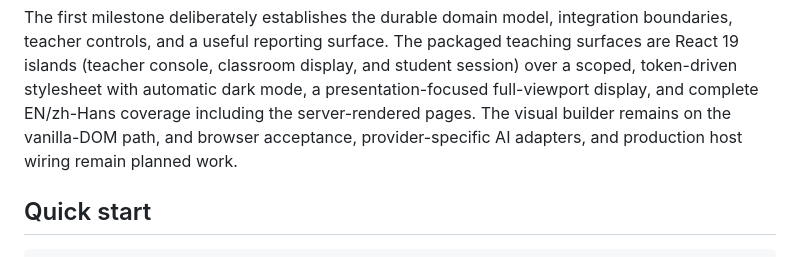
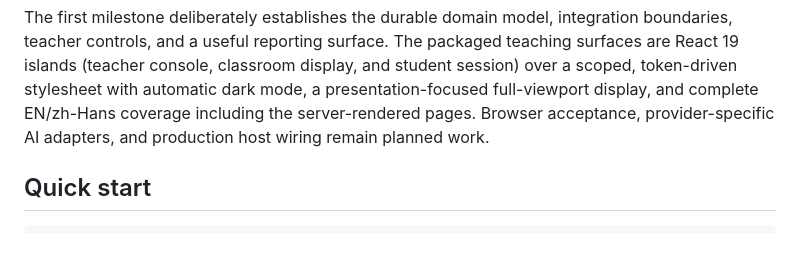
Before and after one commit to ATPs/django-liveclassroom, a Markdown page: README.md, the part around the change. GitHub-like rendering.

```diff
--- a/README.md
+++ b/README.md
@@ -40,8 +40,7 @@ integration boundaries, teacher controls, and a useful reporting surface.
 The packaged teaching surfaces are React 19 islands (teacher console, classroom
 display, and student session) over a scoped, token-driven stylesheet with
 automatic dark mode, a presentation-focused full-viewport display, and complete
-EN/zh-Hans coverage including the server-rendered pages. The visual builder
-remains on the vanilla-DOM path, and browser acceptance,
+EN/zh-Hans coverage including the server-rendered pages. Browser acceptance,
 provider-specific AI adapters, and production host wiring remain planned work.
 
 ## Quick start
```
Also changed, not shown: AIM.md (+4 -5 lines).
